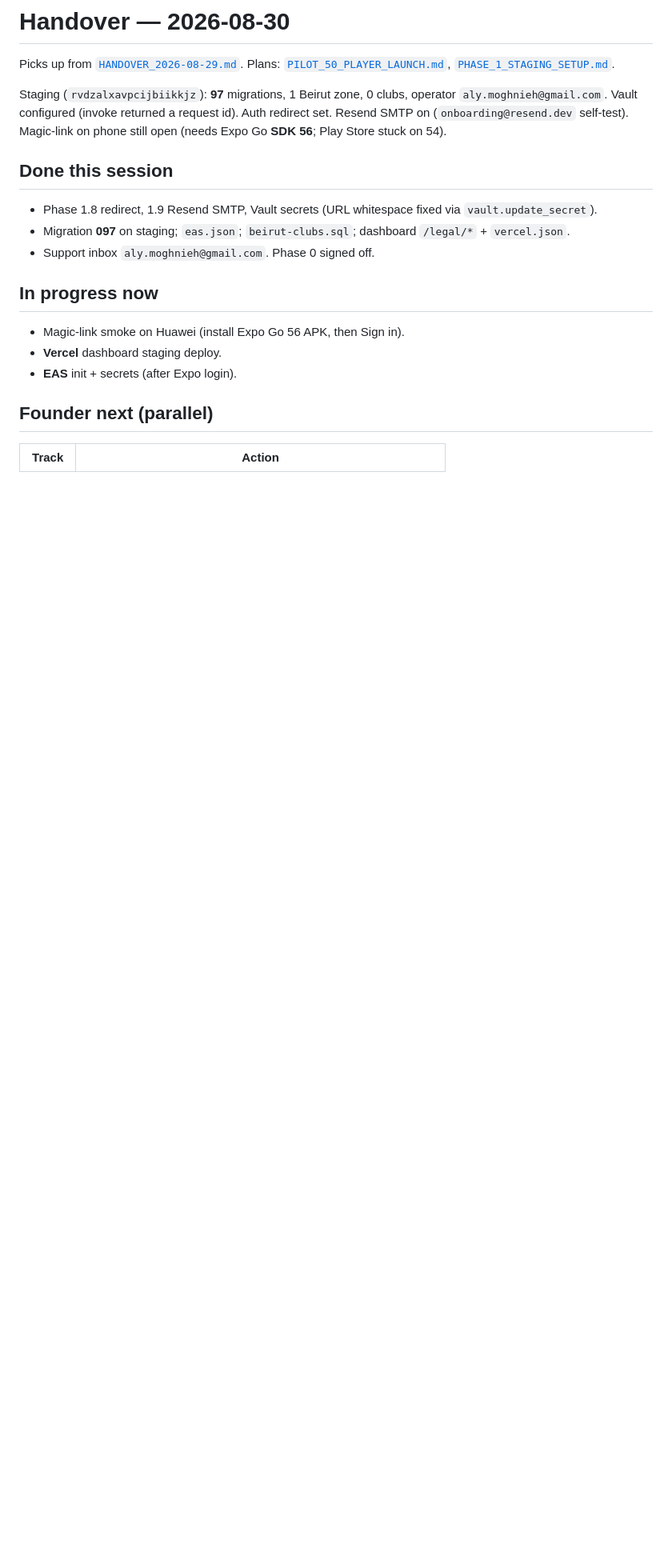
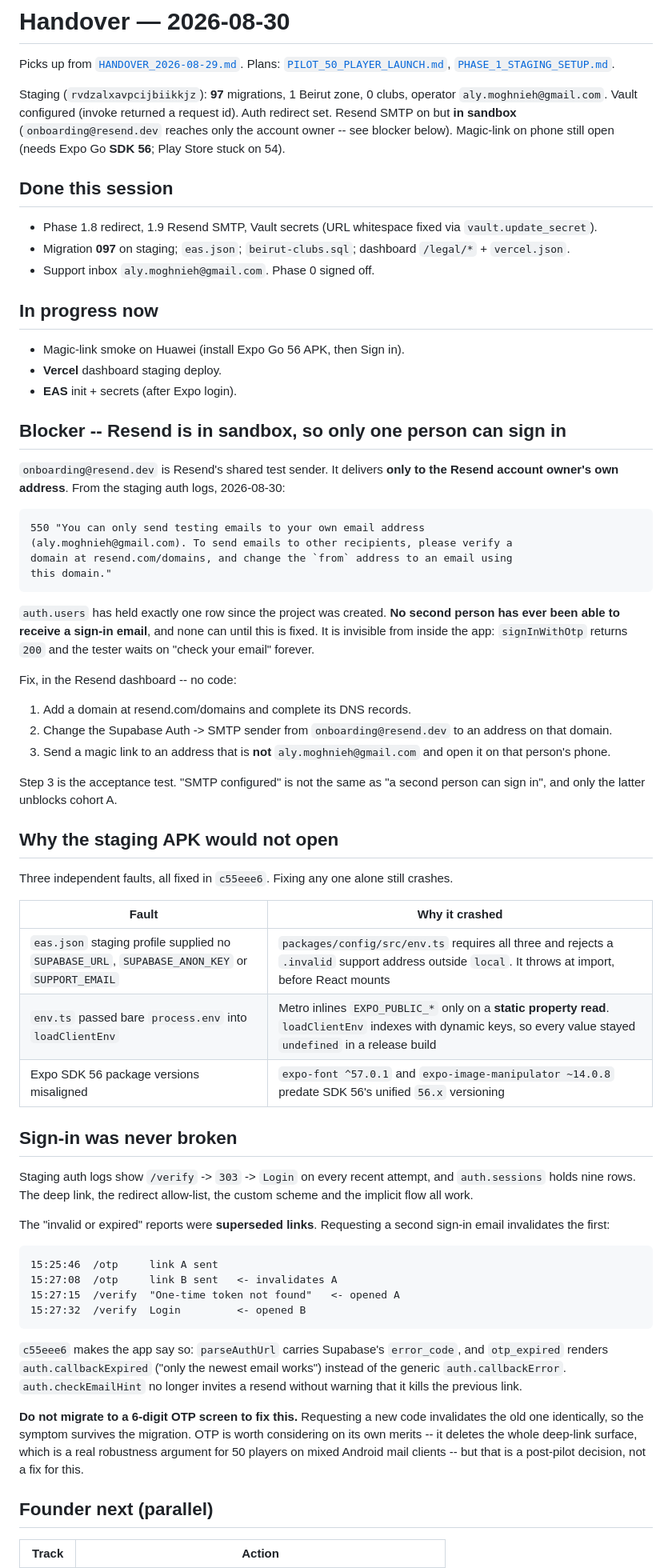
Before and after one commit to alymagnier1/tennis-lebanon, a Markdown page: docs/HANDOVER_2026-08-30.md, the part around one of its changes. Shown at 80% size. GitHub-like rendering; blank space fills up the shorter version.

Commit message:
Record the Resend sandbox blocker and the APK crash causes
The previous handover recorded "Resend SMTP on (onboarding@resend.dev
self-test)". That sender *is* the sandbox: it delivers only to the Resend
account owner, so no second person has ever been able to receive a
sign-in email. Nothing in the app surfaces this -- signInWithOtp returns
200 and the tester waits forever -- so it needed writing down.

Also records why the staging APK would not open (three independent
faults), and that sign-in itself was never broken: the failures were
superseded links, and a 6-digit OTP migration would not have fixed them.

Co-Authored-By: Claude Opus 5 <noreply@anthropic.com>

````diff
--- a/docs/HANDOVER_2026-08-30.md
+++ b/docs/HANDOVER_2026-08-30.md
@@ -2,7 +2,7 @@
 
 Picks up from [`HANDOVER_2026-08-29.md`](HANDOVER_2026-08-29.md). Plans: [`PILOT_50_PLAYER_LAUNCH.md`](PILOT_50_PLAYER_LAUNCH.md), [`PHASE_1_STAGING_SETUP.md`](PHASE_1_STAGING_SETUP.md).
 
-Staging (`rvdzalxavpcijbiikkjz`): **97** migrations, 1 Beirut zone, 0 clubs, operator `aly.moghnieh@gmail.com`. Vault configured (invoke returned a request id). Auth redirect set. Resend SMTP on (`onboarding@resend.dev` self-test). Magic-link on phone still open (needs Expo Go **SDK 56**; Play Store stuck on 54).
+Staging (`rvdzalxavpcijbiikkjz`): **97** migrations, 1 Beirut zone, 0 clubs, operator `aly.moghnieh@gmail.com`. Vault configured (invoke returned a request id). Auth redirect set. Resend SMTP on but **in sandbox** (`onboarding@resend.dev` reaches only the account owner -- see blocker below). Magic-link on phone still open (needs Expo Go **SDK 56**; Play Store stuck on 54).
 
 ## Done this session
 
@@ -15,6 +15,71 @@ Staging (`rvdzalxavpcijbiikkjz`): **97** migrations, 1 Beirut zone, 0 clubs, ope
 - Magic-link smoke on Huawei (install Expo Go 56 APK, then Sign in).
 - **Vercel** dashboard staging deploy.
 - **EAS** init + secrets (after Expo login).
+
+## Blocker -- Resend is in sandbox, so only one person can sign in
+
+`onboarding@resend.dev` is Resend's shared test sender. It delivers **only to the
+Resend account owner's own address**. From the staging auth logs, 2026-08-30:
+
+```
+550 "You can only send testing emails to your own email address
+(aly.moghnieh@gmail.com). To send emails to other recipients, please verify a
+domain at resend.com/domains, and change the `from` address to an email using
+this domain."
+```
+
+`auth.users` has held exactly one row since the project was created. **No second
+person has ever been able to receive a sign-in email**, and none can until this
+is fixed. It is invisible from inside the app: `signInWithOtp` returns `200` and
+the tester waits on "check your email" forever.
+
+Fix, in the Resend dashboard -- no code:
+
+1. Add a domain at resend.com/domains and complete its DNS records.
+2. Change the Supabase Auth -> SMTP sender from `onboarding@resend.dev` to an
+   address on that domain.
+3. Send a magic link to an address that is **not** `aly.moghnieh@gmail.com` and
+   open it on that person's phone.
+
+Step 3 is the acceptance test. "SMTP configured" is not the same as "a second
+person can sign in", and only the latter unblocks cohort A.
+
+## Why the staging APK would not open
+
+Three independent faults, all fixed in `c55eee6`. Fixing any one alone still crashes.
+
+| Fault                                                                                         | Why it crashed                                                                                                                                                    |
+| --------------------------------------------------------------------------------------------- | ----------------------------------------------------------------------------------------------------------------------------------------------------------------- |
+| `eas.json` staging profile supplied no `SUPABASE_URL`, `SUPABASE_ANON_KEY` or `SUPPORT_EMAIL` | `packages/config/src/env.ts` requires all three and rejects a `.invalid` support address outside `local`. It throws at import, before React mounts                |
+| `env.ts` passed bare `process.env` into `loadClientEnv`                                       | Metro inlines `EXPO_PUBLIC_*` only on a **static property read**. `loadClientEnv` indexes with dynamic keys, so every value stayed `undefined` in a release build |
+| Expo SDK 56 package versions misaligned                                                       | `expo-font ^57.0.1` and `expo-image-manipulator ~14.0.8` predate SDK 56's unified `56.x` versioning                                                               |
+
+## Sign-in was never broken
+
+Staging auth logs show `/verify` -> `303` -> `Login` on every recent attempt, and
+`auth.sessions` holds nine rows. The deep link, the redirect allow-list, the
+custom scheme and the implicit flow all work.
+
+The "invalid or expired" reports were **superseded links**. Requesting a second
+sign-in email invalidates the first:
+
+```
+15:25:46  /otp     link A sent
+15:27:08  /otp     link B sent   <- invalidates A
+15:27:15  /verify  "One-time token not found"   <- opened A
+15:27:32  /verify  Login         <- opened B
+```
+
+`c55eee6` makes the app say so: `parseAuthUrl` carries Supabase's `error_code`,
+and `otp_expired` renders `auth.callbackExpired` ("only the newest email works")
+instead of the generic `auth.callbackError`. `auth.checkEmailHint` no longer
+invites a resend without warning that it kills the previous link.
+
+**Do not migrate to a 6-digit OTP screen to fix this.** Requesting a new code
+invalidates the old one identically, so the symptom survives the migration. OTP
+is worth considering on its own merits -- it deletes the whole deep-link surface,
+which is a real robustness argument for 50 players on mixed Android mail clients
+-- but that is a post-pilot decision, not a fix for this.
 
 ## Founder next (parallel)
 
````
Also changed, not shown: other parts of docs/HANDOVER_2026-08-30.md (+2 -0 lines).
